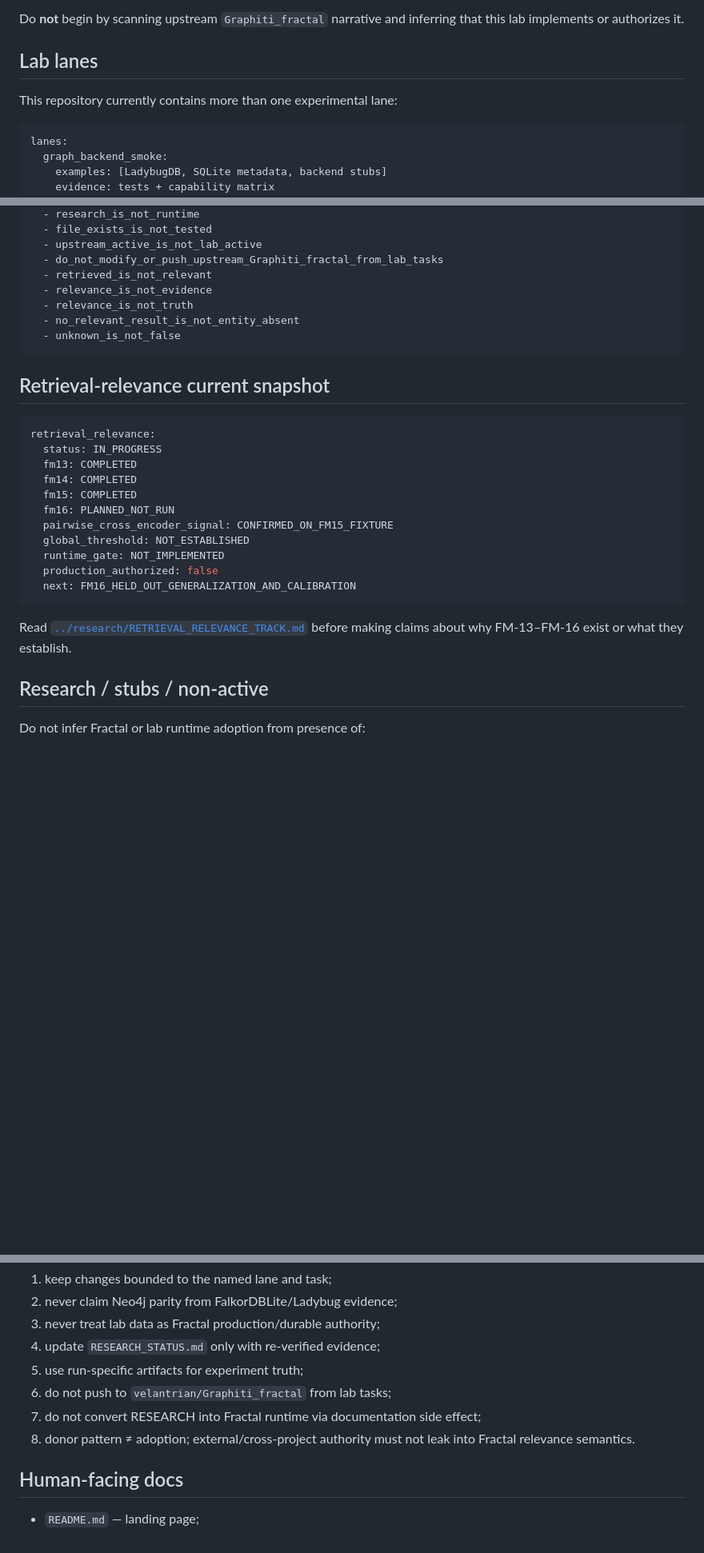
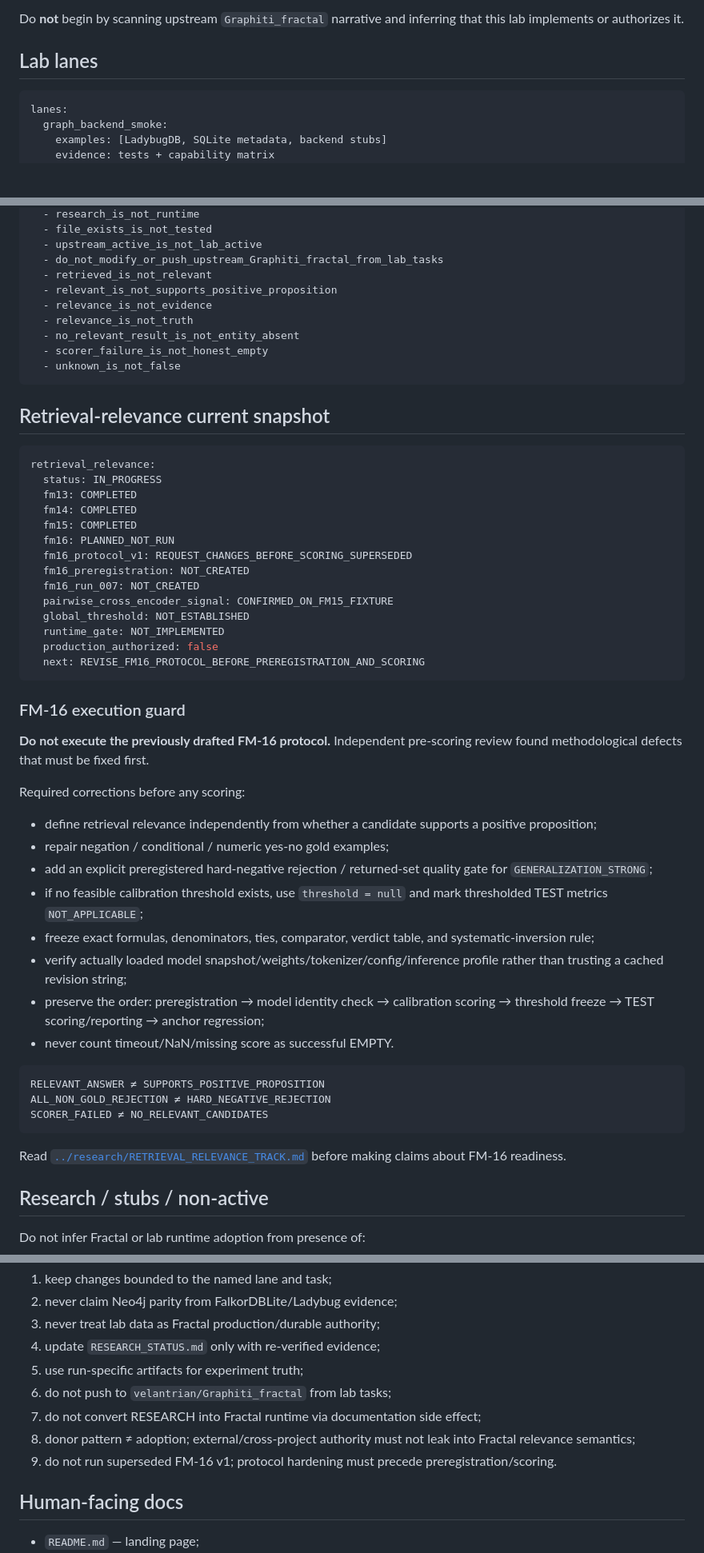
Before and after one commit to velantrian/Graphiti_fractal_lab, a Markdown page: docs/ai/README.md, 3 parts joined by grey strips. Shown at 80% size. Rendered like a GitHub page; blank space fills up the shorter version.

Commit message:
docs: route AI away from superseded FM-16 protocol

````diff
--- a/docs/ai/README.md
+++ b/docs/ai/README.md
@@ -31,8 +31,6 @@ Do **not** begin by scanning upstream `Graphiti_fractal` narrative and inferring
 
 ## Lab lanes
 
-This repository currently contains more than one experimental lane:
-
 ```yaml
 lanes:
   graph_backend_smoke:
@@ -77,9 +73,11 @@ invariants:
   - upstream_active_is_not_lab_active
   - do_not_modify_or_push_upstream_Graphiti_fractal_from_lab_tasks
   - retrieved_is_not_relevant
+  - relevant_is_not_supports_positive_proposition
   - relevance_is_not_evidence
   - relevance_is_not_truth
   - no_relevant_result_is_not_entity_absent
+  - scorer_failure_is_not_honest_empty
   - unknown_is_not_false
 ```
 
@@ -92,14 +90,38 @@ retrieval_relevance:
   fm14: COMPLETED
   fm15: COMPLETED
   fm16: PLANNED_NOT_RUN
+  fm16_protocol_v1: REQUEST_CHANGES_BEFORE_SCORING_SUPERSEDED
+  fm16_preregistration: NOT_CREATED
+  fm16_run_007: NOT_CREATED
   pairwise_cross_encoder_signal: CONFIRMED_ON_FM15_FIXTURE
   global_threshold: NOT_ESTABLISHED
   runtime_gate: NOT_IMPLEMENTED
   production_authorized: false
-  next: FM16_HELD_OUT_GENERALIZATION_AND_CALIBRATION
+  next: REVISE_FM16_PROTOCOL_BEFORE_PREREGISTRATION_AND_SCORING
 ```
 
-Read [`../research/RETRIEVAL_RELEVANCE_TRACK.md`](../research/RETRIEVAL_RELEVANCE_TRACK.md) before making claims about why FM-13–FM-16 exist or what they establish.
+### FM-16 execution guard
+
+**Do not execute the previously drafted FM-16 protocol.** Independent pre-scoring review found methodological defects that must be fixed first.
+
+Required corrections before any scoring:
+
+- define retrieval relevance independently from whether a candidate supports a positive proposition;
+- repair negation / conditional / numeric yes-no gold examples;
+- add an explicit preregistered hard-negative rejection / returned-set quality gate for `GENERALIZATION_STRONG`;
+- if no feasible calibration threshold exists, use `threshold = null` and mark thresholded TEST metrics `NOT_APPLICABLE`;
+- freeze exact formulas, denominators, ties, comparator, verdict table, and systematic-inversion rule;
+- verify actually loaded model snapshot/weights/tokenizer/config/inference profile rather than trusting a cached revision string;
+- preserve the order: preregistration → model identity check → calibration scoring → threshold freeze → TEST scoring/reporting → anchor regression;
+- never count timeout/NaN/missing score as successful EMPTY.
+
+```text
+RELEVANT_ANSWER ≠ SUPPORTS_POSITIVE_PROPOSITION
+ALL_NON_GOLD_REJECTION ≠ HARD_NEGATIVE_REJECTION
+SCORER_FAILED ≠ NO_RELEVANT_CANDIDATES
+```
+
+Read [`../research/RETRIEVAL_RELEVANCE_TRACK.md`](../research/RETRIEVAL_RELEVANCE_TRACK.md) before making claims about FM-16 readiness.
 
 ## Research / stubs / non-active
 
@@ -145,7 +167,8 @@ Before changing adapters, experiment claims, or docs:
 5. use run-specific artifacts for experiment truth;
 6. do not push to `velantrian/Graphiti_fractal` from lab tasks;
 7. do not convert RESEARCH into Fractal runtime via documentation side effect;
-8. donor pattern ≠ adoption; external/cross-project authority must not leak into Fractal relevance semantics.
+8. donor pattern ≠ adoption; external/cross-project authority must not leak into Fractal relevance semantics;
+9. do not run superseded FM-16 v1; protocol hardening must precede preregistration/scoring.
 
 ## Human-facing docs
 
````
Also changed, not shown: other parts of docs/ai/README.md (+0 -2 lines).
